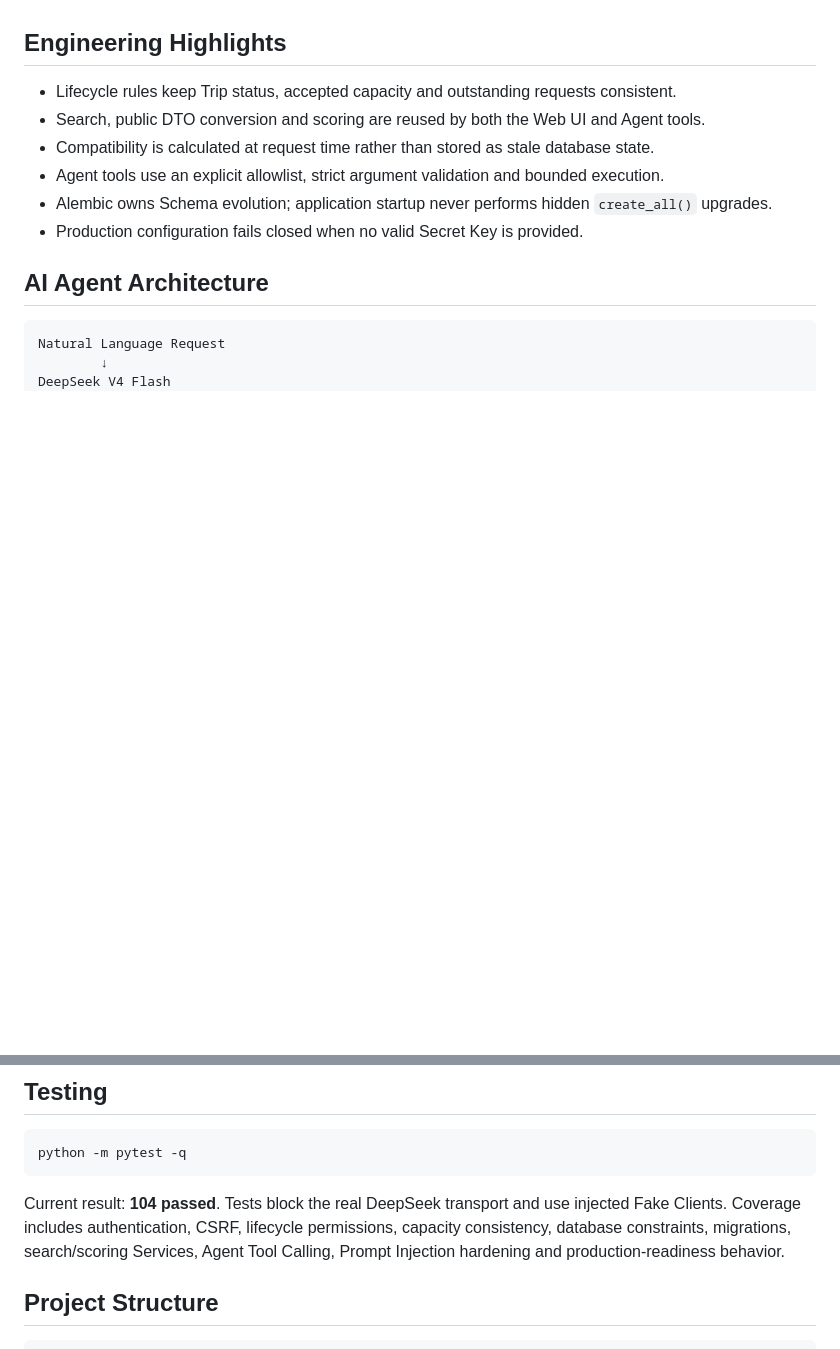
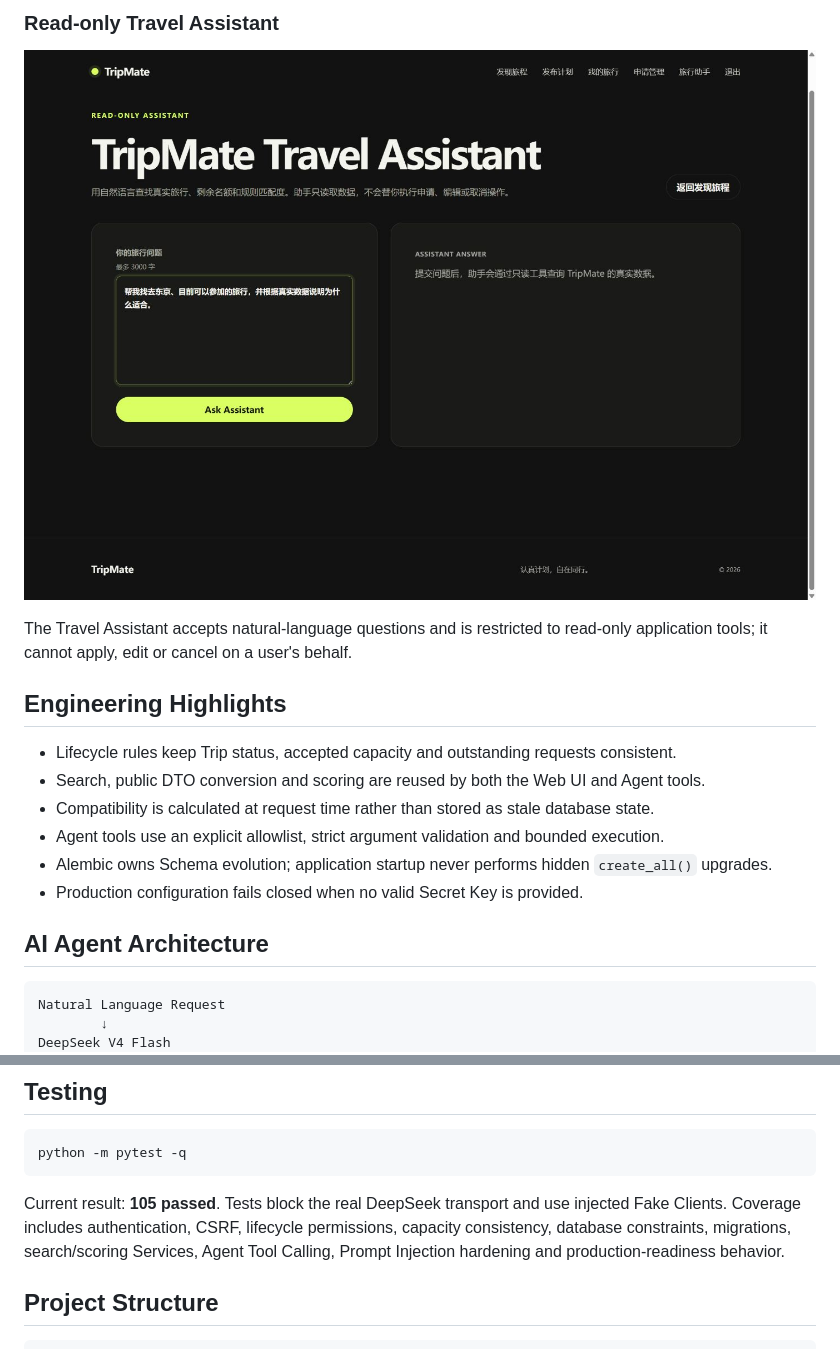
Before and after one commit to JianFeng1104/TripMate, a Markdown page: README.md, 2 parts joined by grey strips. GitHub-like rendering; pictures changed too: docs/screenshots/travel-assistant.png (added); blank space fills up the shorter version.

````diff
--- a/README.md
+++ b/README.md
@@ -25,3 +40,8 @@ The DeepSeek Travel Assistant adds natural-language discovery over this existing
+### Read-only Travel Assistant
+
+![TripMate read-only travel assistant](docs/screenshots/travel-assistant.png)
+
+The Travel Assistant accepts natural-language questions and is restricted to read-only application tools; it cannot apply, edit or cancel on a user's behalf.
 
 ## Engineering Highlights
 
@@ -170,7 +190,7 @@ python scripts\deepseek_agent_smoke.py
 python -m pytest -q
 ```
 
-Current result: **104 passed**. Tests block the real DeepSeek transport and use injected Fake Clients. Coverage includes authentication, CSRF, lifecycle permissions, capacity consistency, database constraints, migrations, search/scoring Services, Agent Tool Calling, Prompt Injection hardening and production-readiness behavior.
+Current result: **105 passed**. Tests block the real DeepSeek transport and use injected Fake Clients. Coverage includes authentication, CSRF, lifecycle permissions, capacity consistency, database constraints, migrations, search/scoring Services, Agent Tool Calling, Prompt Injection hardening and production-readiness behavior.
 
 ## Project Structure
 
````
Also changed, not shown: other parts of README.md (+15 -0 lines), docs/SCREENSHOTS.md (+9 -11 lines), docs/screenshots/README.md (+8 -8 lines), docs/screenshots/advanced-search.png (added), docs/screenshots/trip-detail.png (added), docs/screenshots/trip-list.png (added), docs/screenshots/trip-management.png (added).
